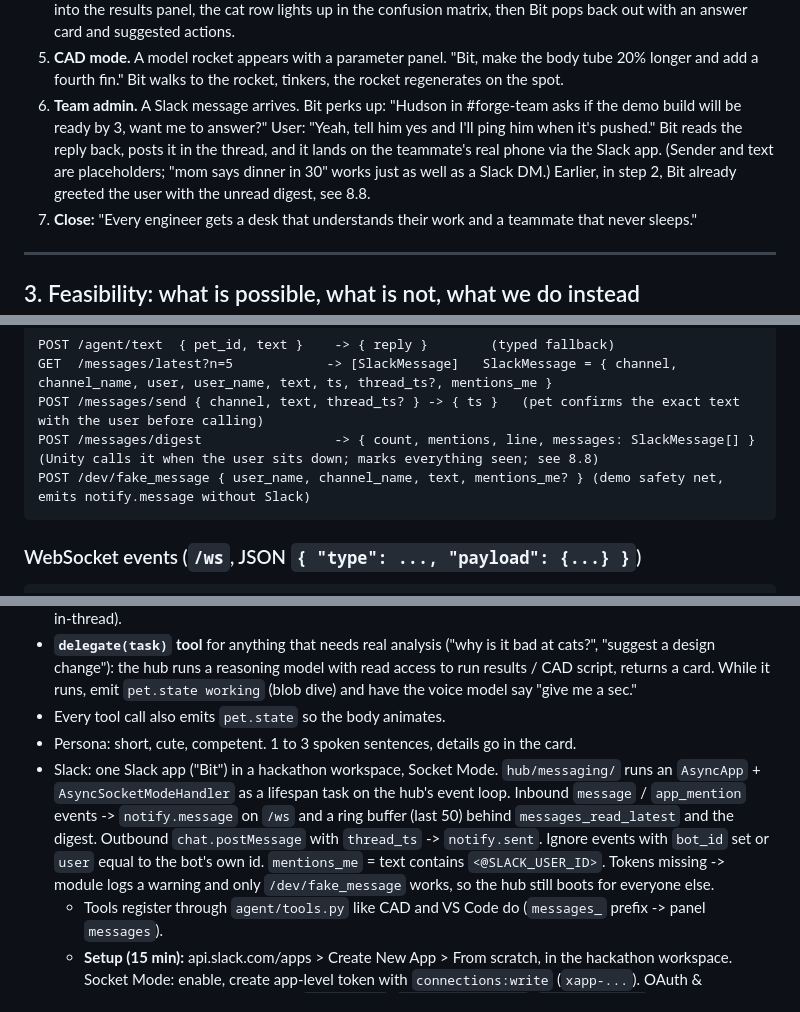
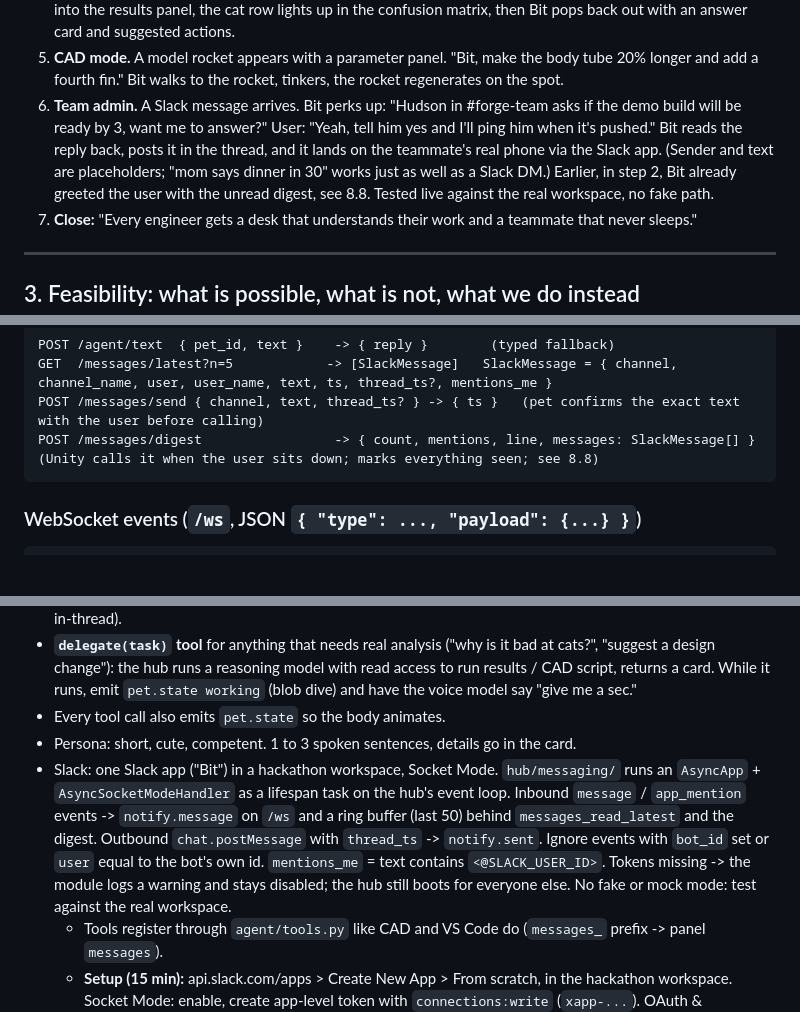
Before and after one commit to builtbyd3v/Albie, a Markdown page: PROJECT_CONTEXT.md, 3 parts joined by grey strips. Drawn GitHub-style; blank space fills up the shorter version.

Commit message:
Slack: drop the fake_message endpoint and mock requirements from the messaging spec
Co-Authored-By: Claude Fable 5.1 <noreply@anthropic.com>

````diff
--- a/PROJECT_CONTEXT.md
+++ b/PROJECT_CONTEXT.md
@@ -56,7 +56,7 @@ Everything we build serves this 3 to 4 minute script. If a feature is not in the
    - Confusion matrix appears automatically when training finishes.
 4. **Ask the pet.** "Hey Bit, why is my model so bad at cats?" Bit says "one sec," morphs into a glowing blob, leaps into the results panel, the cat row lights up in the confusion matrix, then Bit pops back out with an answer card and suggested actions.
 5. **CAD mode.** A model rocket appears with a parameter panel. "Bit, make the body tube 20% longer and add a fourth fin." Bit walks to the rocket, tinkers, the rocket regenerates on the spot.
-6. **Team admin.** A Slack message arrives. Bit perks up: "Hudson in #forge-team asks if the demo build will be ready by 3, want me to answer?" User: "Yeah, tell him yes and I'll ping him when it's pushed." Bit reads the reply back, posts it in the thread, and it lands on the teammate's real phone via the Slack app. (Sender and text are placeholders; "mom says dinner in 30" works just as well as a Slack DM.) Earlier, in step 2, Bit already greeted the user with the unread digest, see 8.8.
+6. **Team admin.** A Slack message arrives. Bit perks up: "Hudson in #forge-team asks if the demo build will be ready by 3, want me to answer?" User: "Yeah, tell him yes and I'll ping him when it's pushed." Bit reads the reply back, posts it in the thread, and it lands on the teammate's real phone via the Slack app. (Sender and text are placeholders; "mom says dinner in 30" works just as well as a Slack DM.) Earlier, in step 2, Bit already greeted the user with the unread digest, see 8.8. Tested live against the real workspace, no fake path.
 7. **Close:** "Every engineer gets a desk that understands their work and a teammate that never sleeps."
 
 ---
@@ -224,7 +224,6 @@ POST /agent/text  { pet_id, text }    -> { reply }        (typed fallback)
 GET  /messages/latest?n=5            -> [SlackMessage]   SlackMessage = { channel, channel_name, user, user_name, text, ts, thread_ts?, mentions_me }
 POST /messages/send { channel, text, thread_ts? } -> { ts }   (pet confirms the exact text with the user before calling)
 POST /messages/digest                 -> { count, mentions, line, messages: SlackMessage[] }   (Unity calls it when the user sits down; marks everything seen; see 8.8)
-POST /dev/fake_message { user_name, channel_name, text, mentions_me? } (demo safety net, emits notify.message without Slack)
 ```
 
 ### WebSocket events (`/ws`, JSON `{ "type": ..., "payload": {...} }`)
@@ -325,7 +324,7 @@ C# side: one `ForgeEvents.cs` with matching `[Serializable]` classes and a stati
 - **`delegate(task)` tool** for anything that needs real analysis ("why is it bad at cats?", "suggest a design change"): the hub runs a reasoning model with read access to run results / CAD script, returns a card. While it runs, emit `pet.state working` (blob dive) and have the voice model say "give me a sec."
 - Every tool call also emits `pet.state` so the body animates.
 - Persona: short, cute, competent. 1 to 3 spoken sentences, details go in the card.
-- Slack: one Slack app ("Bit") in a hackathon workspace, Socket Mode. `hub/messaging/` runs an `AsyncApp` + `AsyncSocketModeHandler` as a lifespan task on the hub's event loop. Inbound `message` / `app_mention` events -> `notify.message` on `/ws` and a ring buffer (last 50) behind `messages_read_latest` and the digest. Outbound `chat.postMessage` with `thread_ts` -> `notify.sent`. Ignore events with `bot_id` set or `user` equal to the bot's own id. `mentions_me` = text contains `<@SLACK_USER_ID>`. Tokens missing -> module logs a warning and only `/dev/fake_message` works, so the hub still boots for everyone else.
+- Slack: one Slack app ("Bit") in a hackathon workspace, Socket Mode. `hub/messaging/` runs an `AsyncApp` + `AsyncSocketModeHandler` as a lifespan task on the hub's event loop. Inbound `message` / `app_mention` events -> `notify.message` on `/ws` and a ring buffer (last 50) behind `messages_read_latest` and the digest. Outbound `chat.postMessage` with `thread_ts` -> `notify.sent`. Ignore events with `bot_id` set or `user` equal to the bot's own id. `mentions_me` = text contains `<@SLACK_USER_ID>`. Tokens missing -> the module logs a warning and stays disabled; the hub still boots for everyone else. No fake or mock mode: test against the real workspace.
   - Tools register through `agent/tools.py` like CAD and VS Code do (`messages_` prefix -> panel `messages`).
   - **Setup (15 min):** api.slack.com/apps > Create New App > From scratch, in the hackathon workspace. Socket Mode: enable, create app-level token with `connections:write` (`xapp-...`). OAuth & Permissions > Bot Token Scopes: `chat:write`, `channels:history`, `channels:read`, `groups:history`, `im:history`, `im:read`, `im:write`, `users:read`, `app_mentions:read`. Event Subscriptions: enable, bot events `message.channels`, `message.groups`, `message.im`, `app_mention`. App Home: turn on the Messages tab so people can DM it. Install to Workspace, copy the `xoxb-...` token. In Slack, `/invite @Bit` into `#forge-team`. Your own member id is under your profile > three dots > Copy member ID.
   - Teammates install the Slack mobile app and turn on notifications so the on-stage reply visibly buzzes a phone.
````
Also changed, not shown: other parts of PROJECT_CONTEXT.md (+0 -1 lines).
